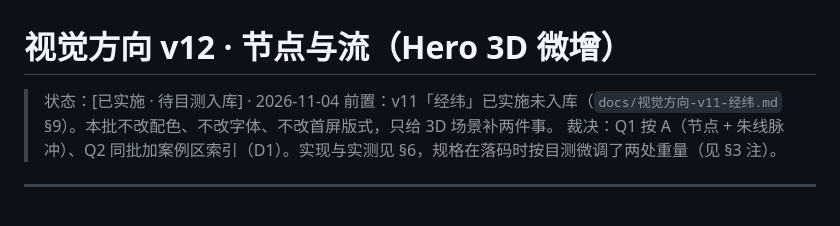
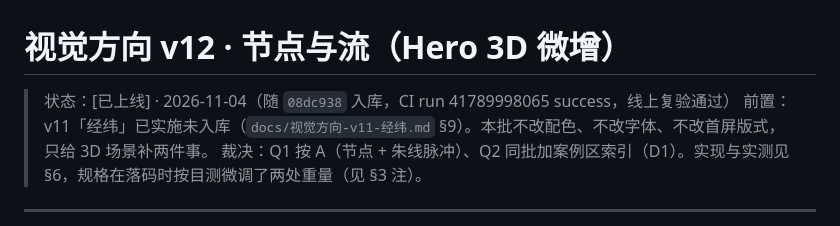
Before and after one commit to GassamFlower/PersonalWebsite, a Markdown page: docs/视觉方向-v12-节点与流.md, the part around the change. Rendered like a GitHub page.

```diff
--- a/docs/视觉方向-v12-节点与流.md
+++ b/docs/视觉方向-v12-节点与流.md
@@ -1,6 +1,6 @@
 # 视觉方向 v12 · 节点与流（Hero 3D 微增）
 
-> 状态：[已实施 · 待目测入库] · 2026-11-04
+> 状态：[已上线] · 2026-11-04（随 `08dc938` 入库，CI run 41789998065 success，线上复验通过）
 > 前置：v11「经纬」已实施未入库（`docs/视觉方向-v11-经纬.md` §9）。本批不改配色、不改字体、不改首屏版式，只给 3D 场景补两件事。
 > 裁决：Q1 按 A（节点 + 朱线脉冲）、Q2 同批加案例区索引（D1）。实现与实测见 §6，规格在落码时按目测微调了两处重量（见 §3 注）。
 
```
Also changed, not shown: PROJECT_STATUS.md (+4 -4 lines), docs/视觉方向-v11-经纬.md (+1 -1 lines).
